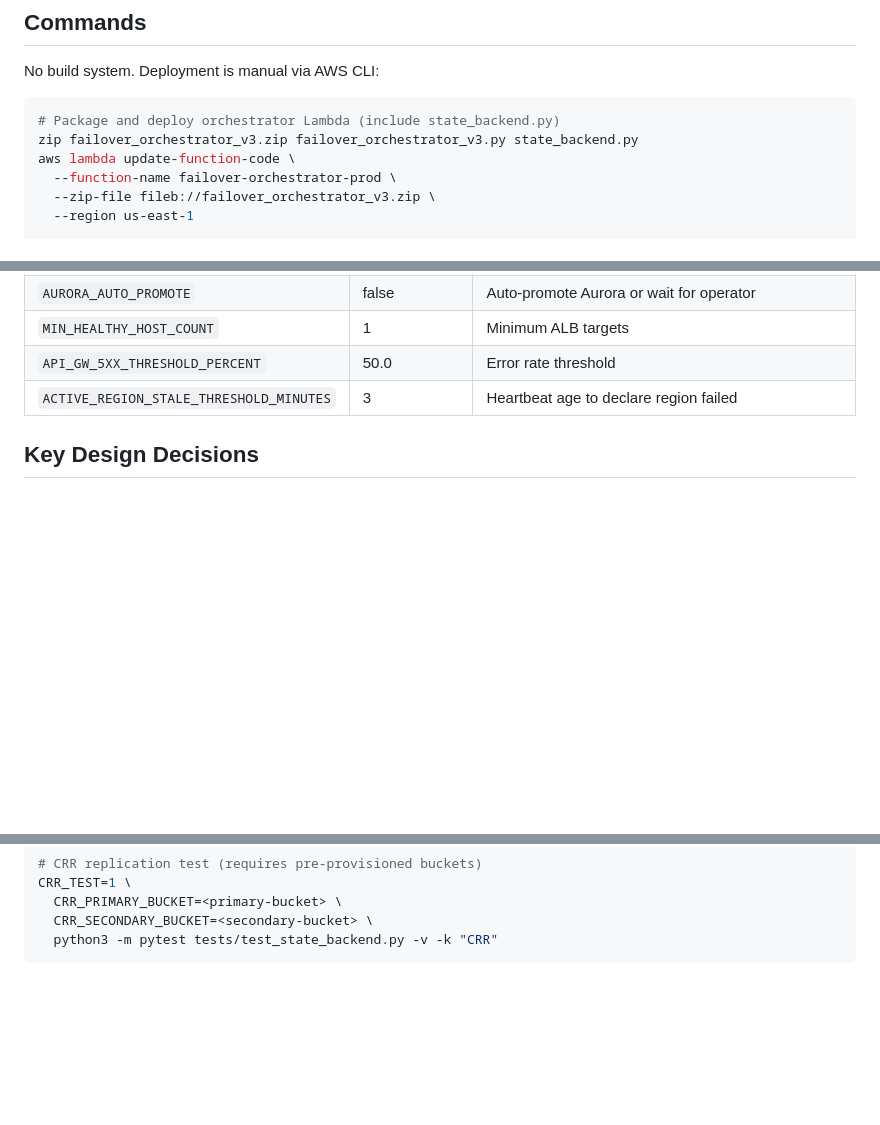
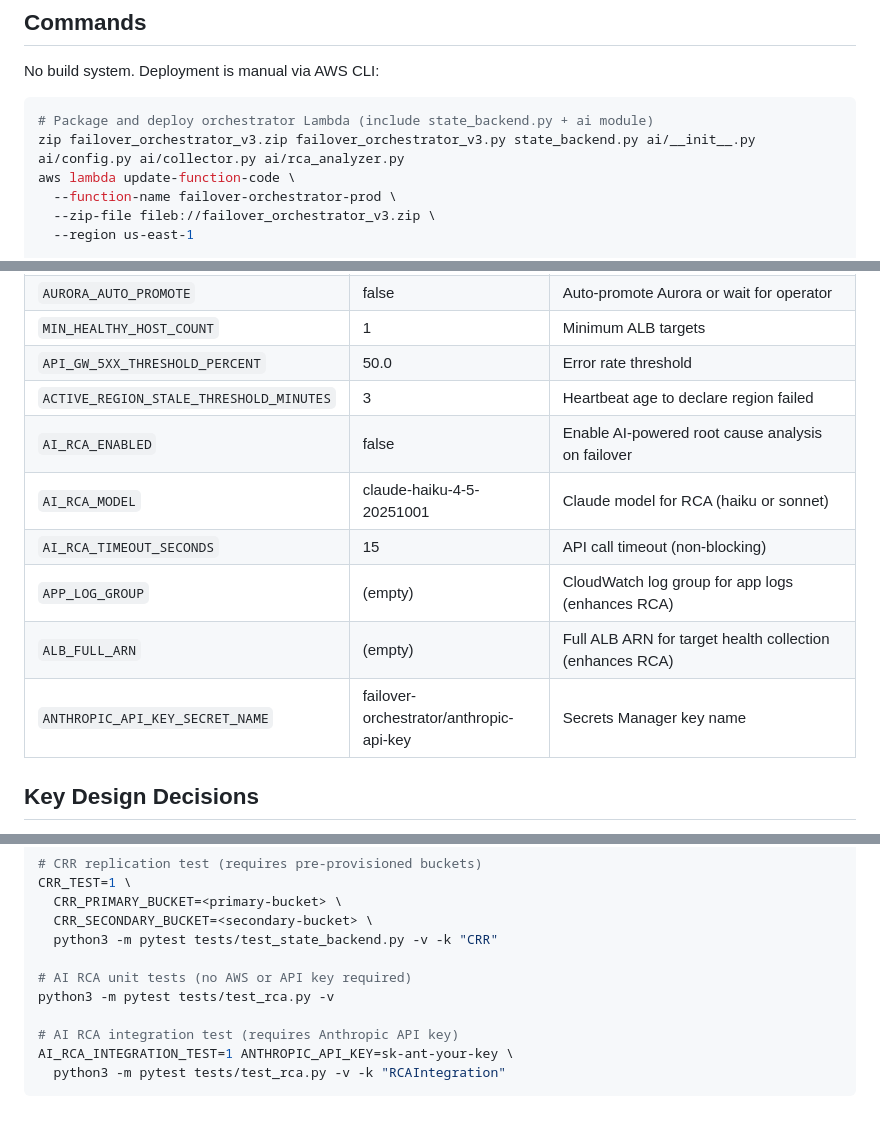
Before and after one commit to ramirezh84/fo-orchestrator, a Markdown page: CLAUDE.md, 3 parts joined by grey strips. Rendered like a GitHub page; blank space fills up the shorter version.

````diff
--- a/CLAUDE.md
+++ b/CLAUDE.md
@@ -13,8 +13,8 @@ Multi-region failover orchestrator for AWS infrastructure (Deposits 2.0 platform
 No build system. Deployment is manual via AWS CLI:
 
 ```bash
-# Package and deploy orchestrator Lambda (include state_backend.py)
-zip failover_orchestrator_v3.zip failover_orchestrator_v3.py state_backend.py
+# Package and deploy orchestrator Lambda (include state_backend.py + ai module)
+zip failover_orchestrator_v3.zip failover_orchestrator_v3.py state_backend.py ai/__init__.py ai/config.py ai/collector.py ai/rca_analyzer.py
 aws lambda update-function-code \
   --function-name failover-orchestrator-prod \
   --zip-file fileb://failover_orchestrator_v3.zip \
@@ -127,6 +131,12 @@ All configuration is via Lambda environment variables. Key variables:
 | `MIN_HEALTHY_HOST_COUNT` | 1 | Minimum ALB targets |
 | `API_GW_5XX_THRESHOLD_PERCENT` | 50.0 | Error rate threshold |
 | `ACTIVE_REGION_STALE_THRESHOLD_MINUTES` | 3 | Heartbeat age to declare region failed |
+| `AI_RCA_ENABLED` | false | Enable AI-powered root cause analysis on failover |
+| `AI_RCA_MODEL` | claude-haiku-4-5-20251001 | Claude model for RCA (haiku or sonnet) |
+| `AI_RCA_TIMEOUT_SECONDS` | 15 | API call timeout (non-blocking) |
+| `APP_LOG_GROUP` | (empty) | CloudWatch log group for app logs (enhances RCA) |
+| `ALB_FULL_ARN` | (empty) | Full ALB ARN for target health collection (enhances RCA) |
+| `ANTHROPIC_API_KEY_SECRET_NAME` | failover-orchestrator/anthropic-api-key | Secrets Manager key name |
 
 ## Key Design Decisions
 
@@ -194,4 +204,11 @@ CRR_TEST=1 \
   CRR_PRIMARY_BUCKET=<primary-bucket> \
   CRR_SECONDARY_BUCKET=<secondary-bucket> \
   python3 -m pytest tests/test_state_backend.py -v -k "CRR"
+
+# AI RCA unit tests (no AWS or API key required)
+python3 -m pytest tests/test_rca.py -v
+
+# AI RCA integration test (requires Anthropic API key)
+AI_RCA_INTEGRATION_TEST=1 ANTHROPIC_API_KEY=sk-ant-your-key \
+  python3 -m pytest tests/test_rca.py -v -k "RCAIntegration"
 ```
````
Also changed, not shown: other parts of CLAUDE.md (+4 -0 lines), docs/ai_rca_guide.md (added, +176 -0 lines).
